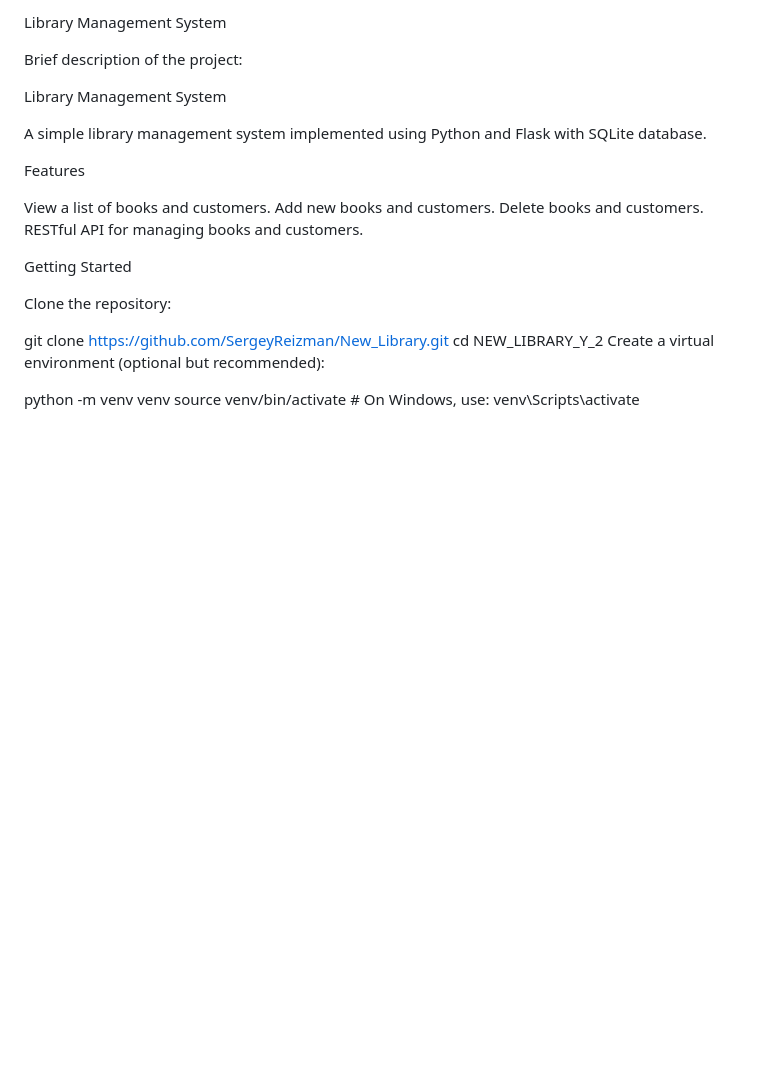
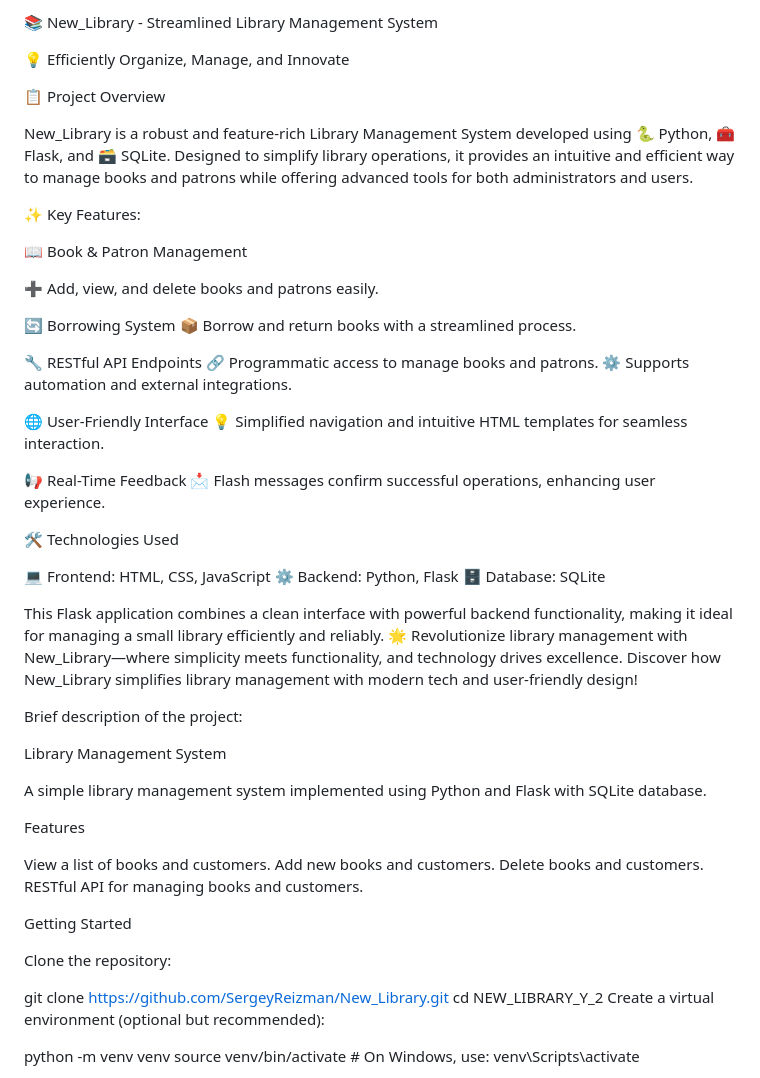
Before and after one commit to SergeyReizman/New_Library, a Markdown page: readme.md, the part around the change. GitHub-like rendering; blank space fills up the shorter version.

```diff
--- a/readme.md
+++ b/readme.md
@@ -1,4 +1,39 @@
-Library Management System
+📚 New_Library - Streamlined Library Management System
+
+💡 Efficiently Organize, Manage, and Innovate
+
+📋 Project Overview
+
+New_Library is a robust and feature-rich Library Management System developed using 🐍 Python, 🧰 Flask, and 🗃️ SQLite. Designed to simplify library operations, it provides an intuitive and efficient way to manage books and patrons while offering advanced tools for both administrators and users.
+
+✨ Key Features:
+
+📖 Book & Patron Management
+
+ ➕ Add, view, and delete books and patrons easily.
+
+🔄 Borrowing System
+ 📦 Borrow and return books with a streamlined process.
+
+🔧 RESTful API Endpoints
+ 🔗 Programmatic access to manage books and patrons.
+ ⚙️ Supports automation and external integrations.
+
+🌐 User-Friendly Interface
+ 💡 Simplified navigation and intuitive HTML templates for seamless interaction.
+
+📢 Real-Time Feedback
+ 📩 Flash messages confirm successful operations, enhancing user experience.
+
+🛠️ Technologies Used
+
+💻 Frontend: HTML, CSS, JavaScript
+⚙️ Backend: Python, Flask
+🗄️ Database: SQLite
+
+This Flask application combines a clean interface with powerful backend functionality, making it ideal for managing a small library efficiently and reliably.
+🌟 Revolutionize library management with New_Library—where simplicity meets functionality, and technology drives excellence.
+Discover how New_Library simplifies library management with modern tech and user-friendly design!
 
 Brief description of the project:
 
```
